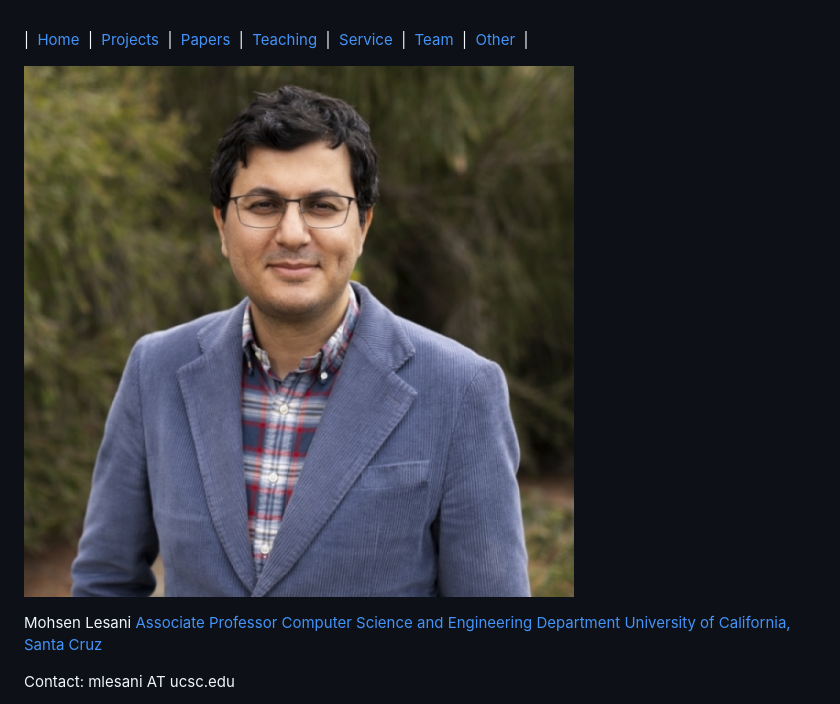
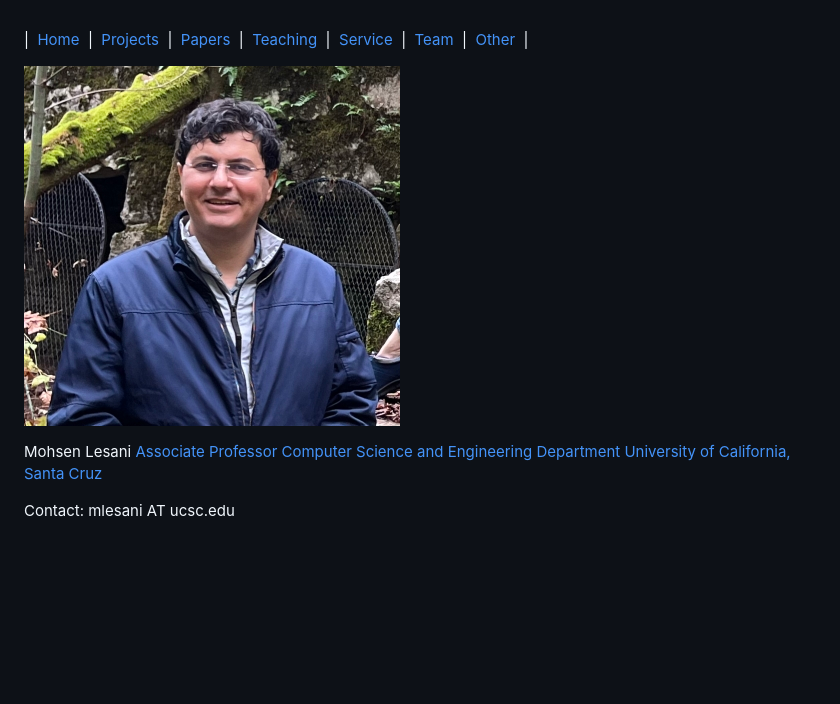
Before and after one commit to MohsenLesani/MohsenLesani.github.io, a Markdown page: index.md, the part around the change. GitHub-like rendering; pictures changed too: images/MohsenSC.jpg (added); blank space fills up the shorter version.

```diff
--- a/index.md
+++ b/index.md
@@ -8,7 +8,7 @@ title: "Mohsen Lesani"
 <!-- ********************************************** -->
 
 
-![](images/Mohsen.jpg)
+![](images/MohsenSC.jpg)
 
 Mohsen Lesani
 [Associate Professor](https://campusdirectory.ucsc.edu/cd_detail?uid=mlesani)
```
Also changed, not shown: 1 other file.
